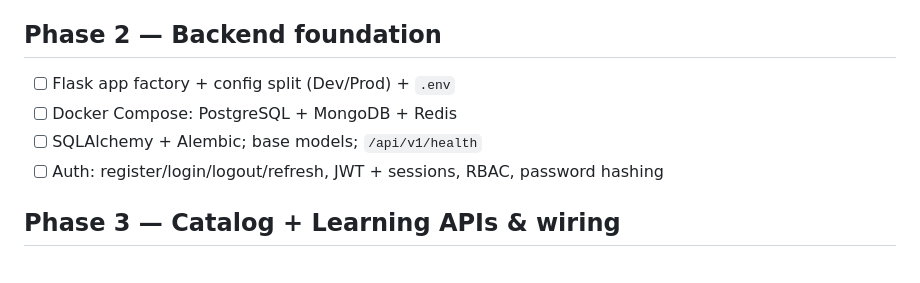
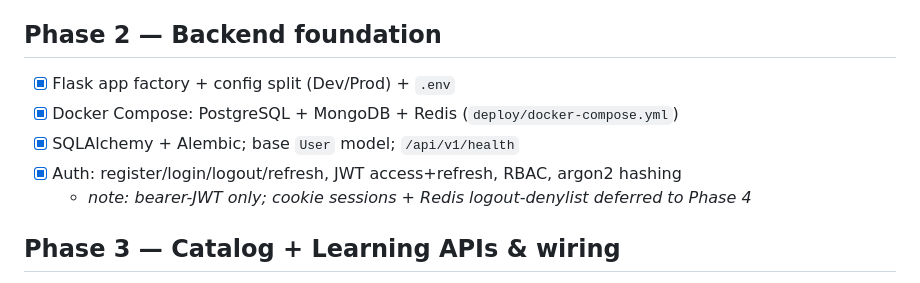
Before and after one commit to mubarmijonline/Baytara, a Markdown page: MILESTONES.md, the part around the change. GitHub-like rendering.

Commit message:
Mark Phase 2 (backend foundation) milestones done
Co-Authored-By: Claude Opus 4.8 <noreply@anthropic.com>

```diff
--- a/MILESTONES.md
+++ b/MILESTONES.md
@@ -34,10 +34,11 @@ Full technical plan: [`docs/PROJECT_PLAN.md`](docs/PROJECT_PLAN.md)
 - [x] **1.22** ✅ Client approval received — Phase 1 signed off (2026-07-12)
 
 ## Phase 2 — Backend foundation
-- [ ] Flask app factory + config split (Dev/Prod) + `.env`
-- [ ] Docker Compose: PostgreSQL + MongoDB + Redis
-- [ ] SQLAlchemy + Alembic; base models; `/api/v1/health`
-- [ ] Auth: register/login/logout/refresh, JWT + sessions, RBAC, password hashing
+- [x] Flask app factory + config split (Dev/Prod) + `.env`
+- [x] Docker Compose: PostgreSQL + MongoDB + Redis (`deploy/docker-compose.yml`)
+- [x] SQLAlchemy + Alembic; base `User` model; `/api/v1/health`
+- [x] Auth: register/login/logout/refresh, JWT access+refresh, RBAC, argon2 hashing
+  - _note: bearer-JWT only; cookie sessions + Redis logout-denylist deferred to Phase 4_
 
 ## Phase 3 — Catalog + Learning APIs & wiring
 - [ ] Categories / courses / modules / lessons APIs
```
